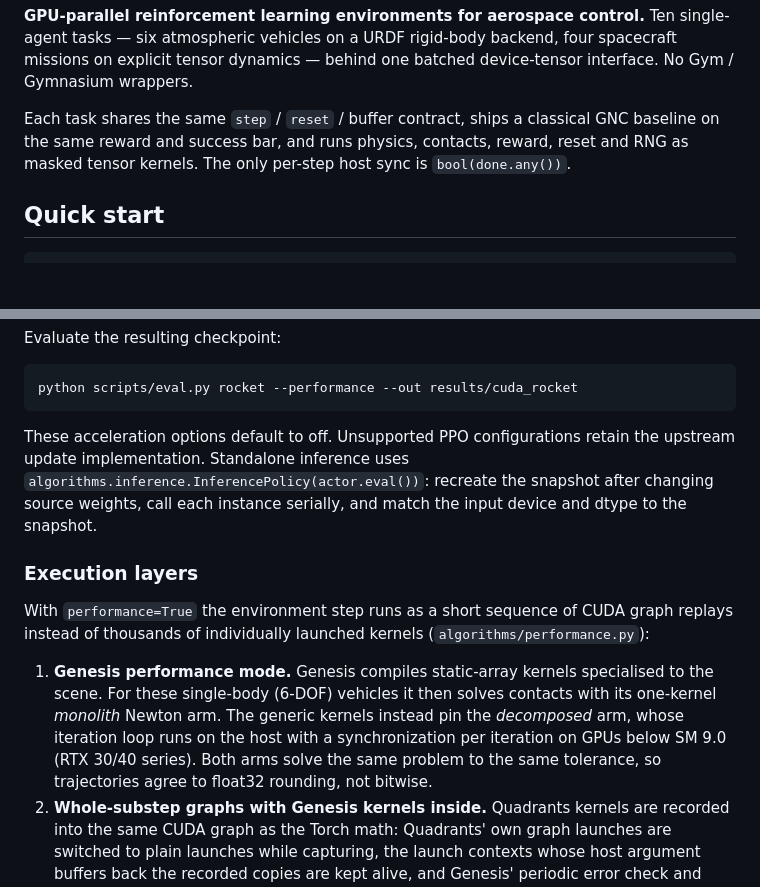
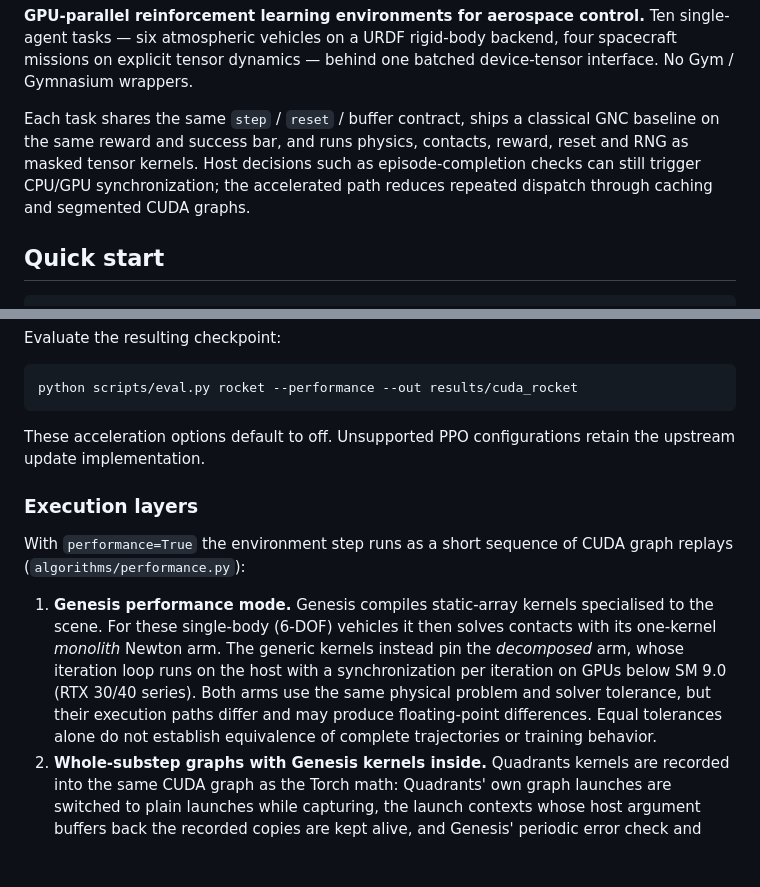
Before and after one commit to PaoShou-China/aerospace-rl-benchmark, a Markdown page: README.md, 2 parts joined by grey strips. Drawn GitHub-style; blank space fills up the shorter version.

````diff
--- a/README.md
+++ b/README.md
@@ -17,8 +17,9 @@ device-tensor interface. No Gym / Gymnasium wrappers.
 
 Each task shares the same `step` / `reset` / buffer contract, ships a classical
 GNC baseline on the same reward and success bar, and runs physics, contacts,
-reward, reset and RNG as masked tensor kernels. The only per-step host sync is
-`bool(done.any())`.
+reward, reset and RNG as masked tensor kernels. Host decisions such as
+episode-completion checks can still trigger CPU/GPU synchronization; the accelerated path reduces repeated dispatch through caching
+and segmented CUDA graphs.
 
 ## Quick start
 
@@ -62,24 +63,22 @@ python scripts/eval.py rocket --performance --out results/cuda_rocket
 ```
 
 These acceleration options default to off. Unsupported PPO configurations
-retain the upstream update implementation. Standalone inference uses
-`algorithms.inference.InferencePolicy(actor.eval())`: recreate the snapshot
-after changing source weights, call each instance serially, and match the
-input device and dtype to the snapshot.
+retain the upstream update implementation.
 
 ### Execution layers
 
 With `performance=True` the environment step runs as a short sequence of CUDA
-graph replays instead of thousands of individually launched kernels
-(`algorithms/performance.py`):
+graph replays (`algorithms/performance.py`):
 
 1. **Genesis performance mode.** Genesis compiles static-array kernels
    specialised to the scene. For these single-body (6-DOF) vehicles it then
    solves contacts with its one-kernel *monolith* Newton arm. The generic
    kernels instead pin the *decomposed* arm, whose iteration loop runs on the
    host with a synchronization per iteration on GPUs below SM 9.0 (RTX 30/40
-   series). Both arms solve the same problem to the same tolerance, so
-   trajectories agree to float32 rounding, not bitwise.
+   series). Both arms use the same physical problem and solver tolerance, but their
+   execution paths differ and may produce floating-point differences. Equal
+   tolerances alone do not establish equivalence of complete trajectories or
+   training behavior.
 2. **Whole-substep graphs with Genesis kernels inside.** Quadrants kernels
    are recorded into the same CUDA graph as the Torch math: Quadrants' own
    graph launches are switched to plain launches while capturing, the launch
````
Also changed, not shown: other parts of README.md (+0 -50 lines), README.zh-CN.md (+3 -30 lines).
